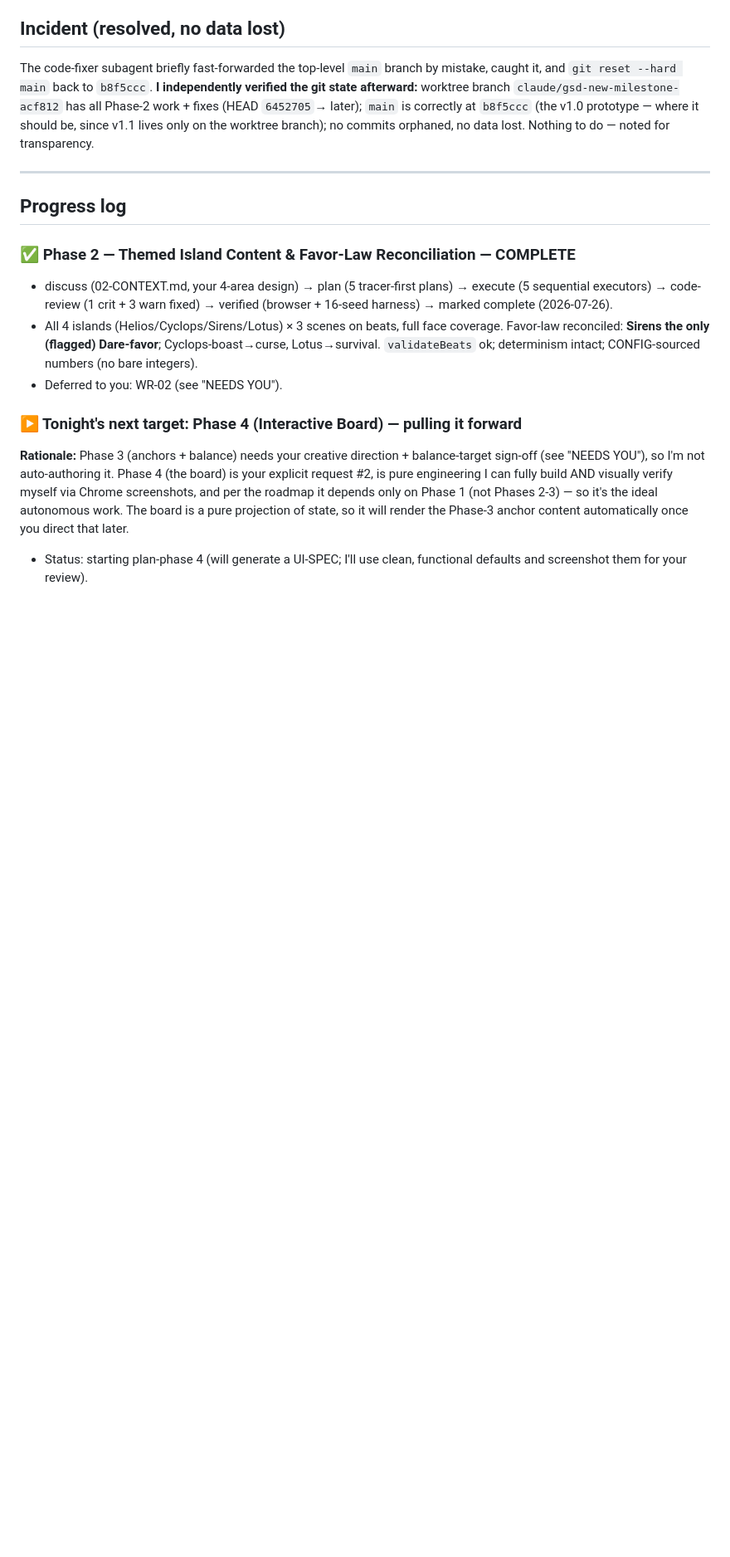
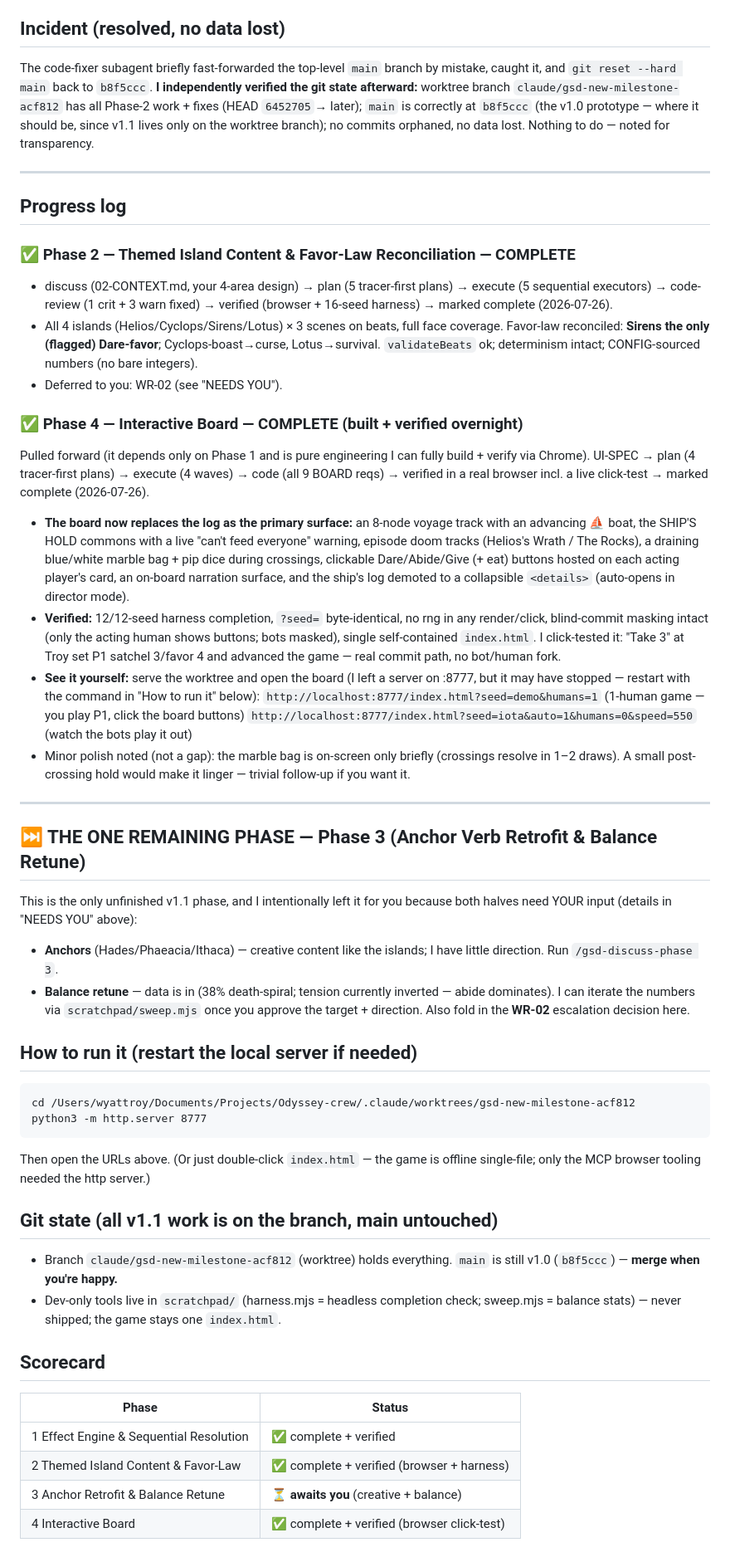
Before and after one commit to wyattroy/Odyssey-crew, a Markdown page: .planning/OVERNIGHT-HANDOFF.md, the part around the change. Shown at 83% size. Rendered like a GitHub page; blank space fills up the shorter version.

Commit message:
docs: finalize overnight hand-off — phases 1/2/4 complete, phase 3 awaits user

````diff
--- a/.planning/OVERNIGHT-HANDOFF.md
+++ b/.planning/OVERNIGHT-HANDOFF.md
@@ -50,6 +50,37 @@ The code-fixer subagent briefly fast-forwarded the top-level `main` branch by mi
 - All 4 islands (Helios/Cyclops/Sirens/Lotus) × 3 scenes on beats, full face coverage. Favor-law reconciled: **Sirens the only (flagged) Dare-favor**; Cyclops-boast→curse, Lotus→survival. `validateBeats` ok; determinism intact; CONFIG-sourced numbers (no bare integers).
 - Deferred to you: WR-02 (see "NEEDS YOU").
 
-### ▶ Tonight's next target: Phase 4 (Interactive Board) — pulling it forward
-**Rationale:** Phase 3 (anchors + balance) needs your creative direction + balance-target sign-off (see "NEEDS YOU"), so I'm not auto-authoring it. Phase 4 (the board) is your explicit request #2, is pure engineering I can fully build AND visually verify myself via Chrome screenshots, and per the roadmap it depends only on Phase 1 (not Phases 2-3) — so it's the ideal autonomous work. The board is a pure projection of state, so it will render the Phase-3 anchor content automatically once you direct that later.
-- Status: starting plan-phase 4 (will generate a UI-SPEC; I'll use clean, functional defaults and screenshot them for your review).
+### ✅ Phase 4 — Interactive Board — COMPLETE (built + verified overnight)
+Pulled forward (it depends only on Phase 1 and is pure engineering I can fully build + verify via Chrome). UI-SPEC → plan (4 tracer-first plans) → execute (4 waves) → code (all 9 BOARD reqs) → verified in a real browser incl. a live click-test → marked complete (2026-07-26).
+- **The board now replaces the log as the primary surface:** an 8-node voyage track with an advancing ⛵ boat, the SHIP'S HOLD commons with a live "can't feed everyone" warning, episode doom tracks (Helios's Wrath / The Rocks), a draining blue/white marble bag + pip dice during crossings, clickable Dare/Abide/Give (+ eat) buttons hosted on each acting player's card, an on-board narration surface, and the ship's log demoted to a collapsible `<details>` (auto-opens in director mode).
+- **Verified:** 12/12-seed harness completion, `?seed=` byte-identical, no rng in any render/click, blind-commit masking intact (only the acting human shows buttons; bots masked), single self-contained `index.html`. I click-tested it: "Take 3" at Troy set P1 satchel 3/favor 4 and advanced the game — real commit path, no bot/human fork.
+- **See it yourself:** serve the worktree and open the board (I left a server on :8777, but it may have stopped — restart with the command in "How to run it" below):
+  `http://localhost:8777/index.html?seed=demo&humans=1`  (1-human game — you play P1, click the board buttons)
+  `http://localhost:8777/index.html?seed=iota&auto=1&humans=0&speed=550`  (watch the bots play it out)
+- Minor polish noted (not a gap): the marble bag is on-screen only briefly (crossings resolve in 1–2 draws). A small post-crossing hold would make it linger — trivial follow-up if you want it.
+
+---
+
+## ⏭ THE ONE REMAINING PHASE — Phase 3 (Anchor Verb Retrofit & Balance Retune)
+This is the only unfinished v1.1 phase, and I intentionally left it for you because both halves need YOUR input (details in "NEEDS YOU" above):
+- **Anchors** (Hades/Phaeacia/Ithaca) — creative content like the islands; I have little direction. Run `/gsd-discuss-phase 3`.
+- **Balance retune** — data is in (38% death-spiral; tension currently inverted — abide dominates). I can iterate the numbers via `scratchpad/sweep.mjs` once you approve the target + direction. Also fold in the **WR-02** escalation decision here.
+
+## How to run it (restart the local server if needed)
+```
+cd /Users/wyattroy/Documents/Projects/Odyssey-crew/.claude/worktrees/gsd-new-milestone-acf812
+python3 -m http.server 8777
+```
+Then open the URLs above. (Or just double-click `index.html` — the game is offline single-file; only the MCP browser tooling needed the http server.)
+
+## Git state (all v1.1 work is on the branch, main untouched)
+- Branch `claude/gsd-new-milestone-acf812` (worktree) holds everything. `main` is still v1.0 (`b8f5ccc`) — **merge when you're happy.**
+- Dev-only tools live in `scratchpad/` (harness.mjs = headless completion check; sweep.mjs = balance stats) — never shipped; the game stays one `index.html`.
+
+## Scorecard
+| Phase | Status |
+|-------|--------|
+| 1 Effect Engine & Sequential Resolution | ✅ complete + verified |
+| 2 Themed Island Content & Favor-Law | ✅ complete + verified (browser + harness) |
+| 3 Anchor Retrofit & Balance Retune | ⏳ **awaits you** (creative + balance) |
+| 4 Interactive Board | ✅ complete + verified (browser click-test) |
````
